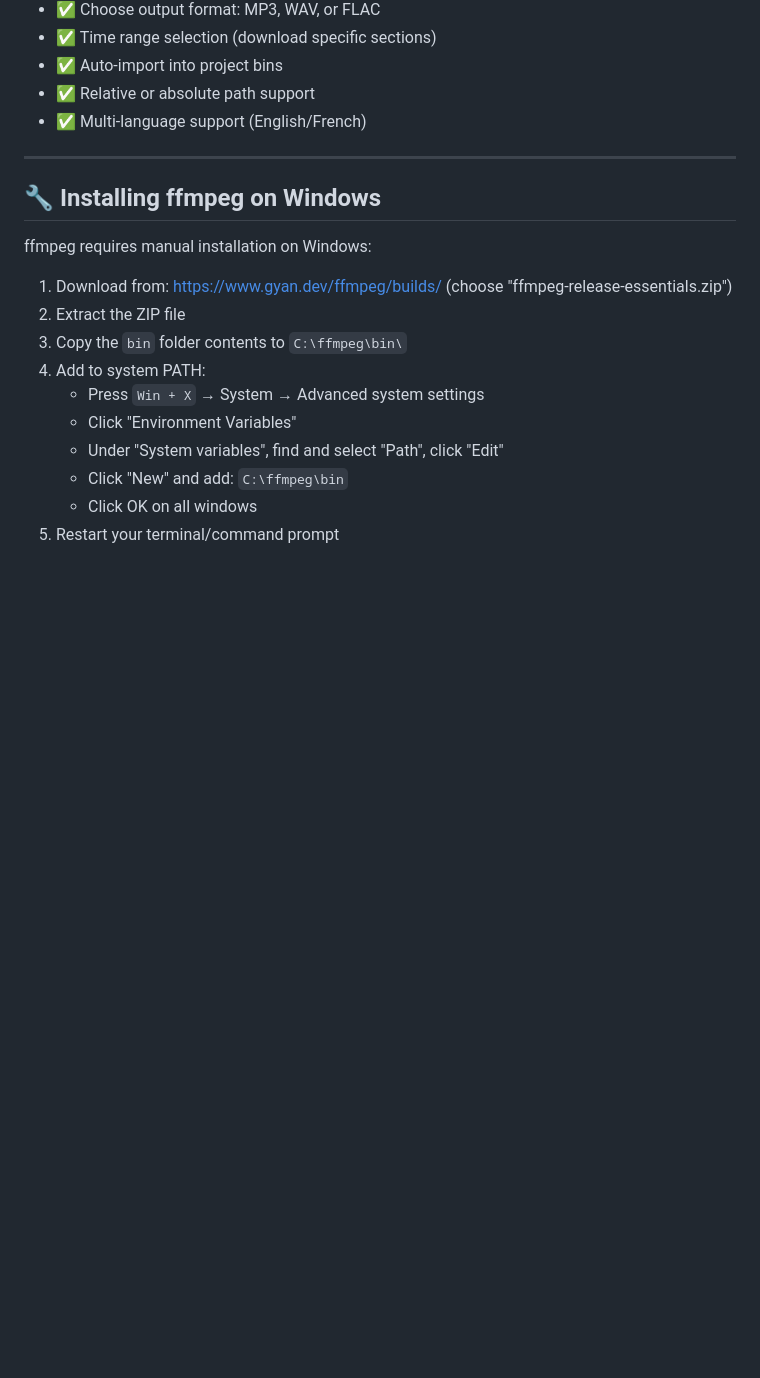
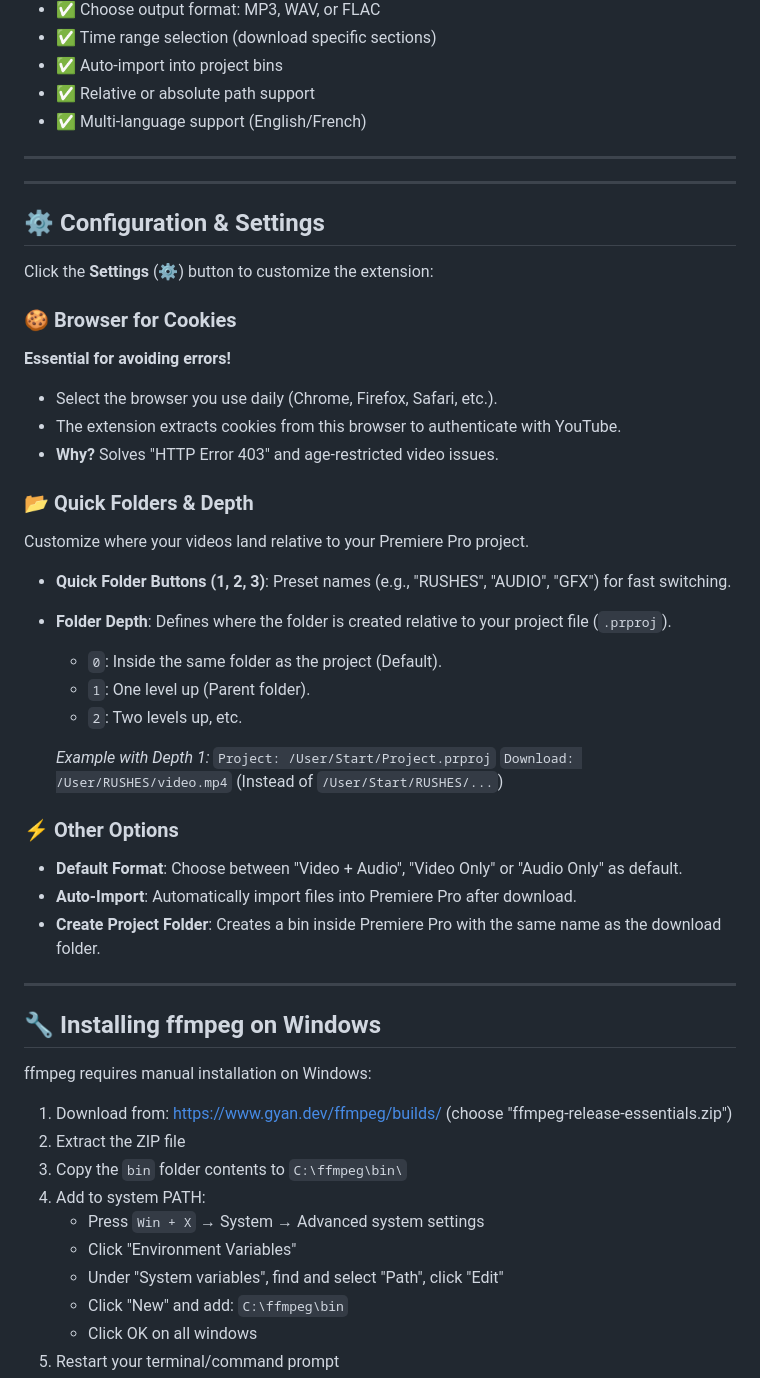
Before and after one commit to CyrilG93/PremiereYouTubeDownloader, a Markdown page: README.md, the part around the change. Rendered like a GitHub page; blank space fills up the shorter version.

Commit message:
Docs: Detailed Configuration section in README

```diff
--- a/README.md
+++ b/README.md
@@ -119,6 +119,38 @@ Run in Terminal:
 - ✅ Auto-import into project bins
 - ✅ Relative or absolute path support
 - ✅ Multi-language support (English/French)
+
+---
+
+---
+
+## ⚙️ Configuration & Settings
+
+Click the **Settings** (⚙️) button to customize the extension:
+
+### 🍪 Browser for Cookies
+**Essential for avoiding errors!**
+- Select the browser you use daily (Chrome, Firefox, Safari, etc.).
+- The extension extracts cookies from this browser to authenticate with YouTube.
+- **Why?** Solves "HTTP Error 403" and age-restricted video issues.
+
+### 📂 Quick Folders & Depth
+Customize where your videos land relative to your Premiere Pro project.
+
+- **Quick Folder Buttons (1, 2, 3)**: Preset names (e.g., "RUSHES", "AUDIO", "GFX") for fast switching.
+- **Folder Depth**: Defines where the folder is created relative to your project file (`.prproj`).
+  - `0`: Inside the same folder as the project (Default).
+  - `1`: One level up (Parent folder).
+  - `2`: Two levels up, etc.
+
+  *Example with Depth 1:*
+  `Project: /User/Start/Project.prproj`
+  `Download: /User/RUSHES/video.mp4` (Instead of `/User/Start/RUSHES/...`)
+
+### ⚡ Other Options
+- **Default Format**: Choose between "Video + Audio", "Video Only" or "Audio Only" as default.
+- **Auto-Import**: Automatically import files into Premiere Pro after download.
+- **Create Project Folder**: Creates a bin inside Premiere Pro with the same name as the download folder.
 
 ---
 
```
